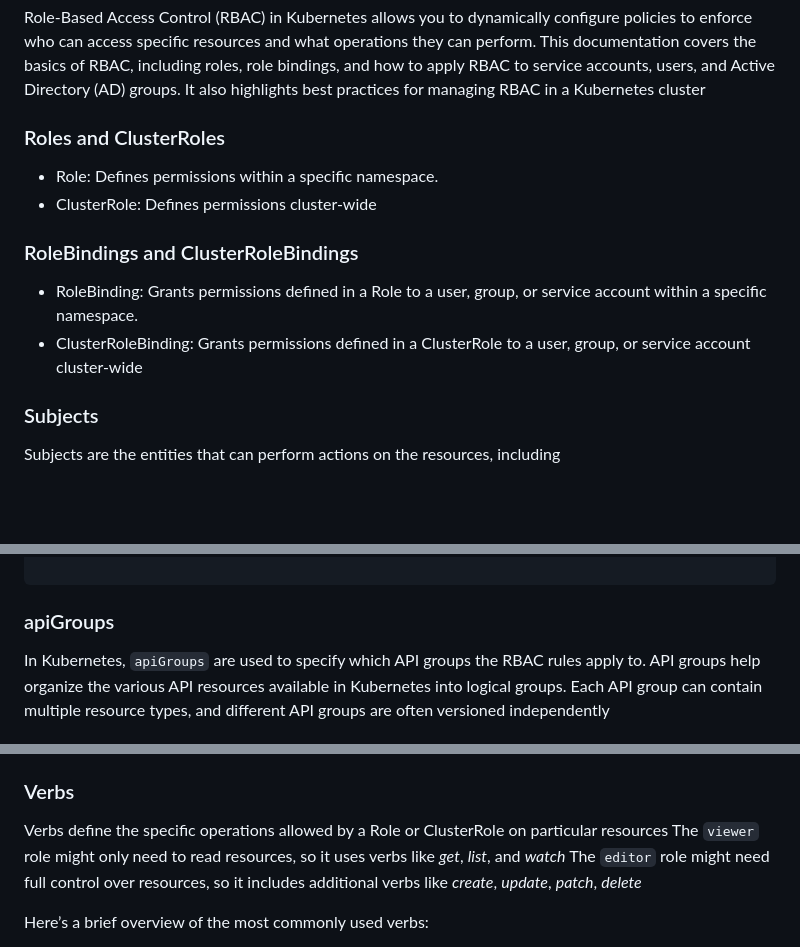
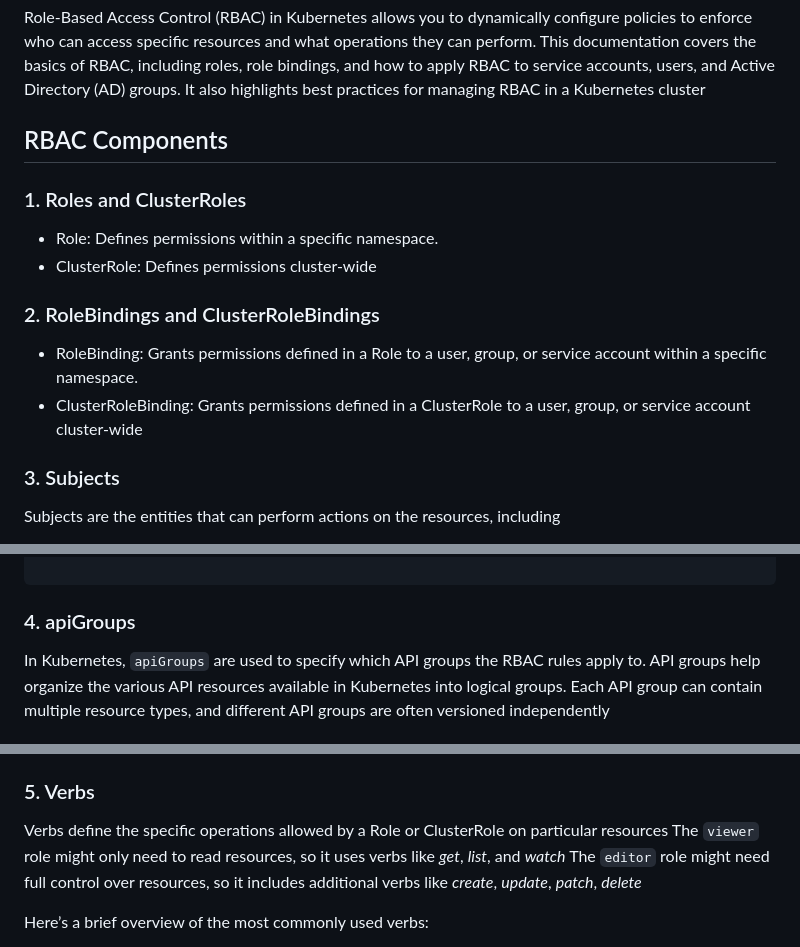
Before and after one commit to kishalayb18/DevOps, a Markdown page: k8s-deployment/RBAC/README.md, 3 parts joined by grey strips. Drawn GitHub-style; blank space fills up the shorter version.

Commit message:
modified guide file

````diff
--- a/k8s-deployment/RBAC/README.md
+++ b/k8s-deployment/RBAC/README.md
@@ -2,17 +2,19 @@
 
 Role-Based Access Control (RBAC) in Kubernetes allows you to dynamically configure policies to enforce who can access specific resources and what operations they can perform. This documentation covers the basics of RBAC, including roles, role bindings, and how to apply RBAC to service accounts, users, and Active Directory (AD) groups. It also highlights best practices for managing RBAC in a Kubernetes cluster
 
-### Roles and ClusterRoles
+## RBAC Components
+
+### 1. Roles and ClusterRoles
 
 - Role: Defines permissions within a specific namespace.
 - ClusterRole: Defines permissions cluster-wide
 
-### RoleBindings and ClusterRoleBindings
+### 2. RoleBindings and ClusterRoleBindings
 
 - RoleBinding: Grants permissions defined in a Role to a user, group, or service account within a specific namespace.
 - ClusterRoleBinding: Grants permissions defined in a ClusterRole to a user, group, or service account cluster-wide
 
-### Subjects
+### 3. Subjects
 
 Subjects are the entities that can perform actions on the resources, including
 1. User
@@ -74,7 +76,7 @@ roleRef:
 
 ```
 
-### apiGroups
+### 4. apiGroups
 In Kubernetes, `apiGroups` are used to specify which API groups the RBAC rules apply to. API groups help organize the various API resources available in Kubernetes into logical groups. Each API group can contain multiple resource types, and different API groups are often versioned independently
 
 #### 1. Core API Group
@@ -97,7 +99,7 @@ These API groups have specific names and include additional and extended resourc
 - `autoscaling`: Resources for autoscaling, such as horizontalpodautoscalers.
 - `networking.k8s.io`: Resources related to networking, such as networkpolicies, ingresses
 
-### Verbs
+### 5. Verbs
 
 Verbs define the specific operations allowed by a Role or ClusterRole on particular resources
 The `viewer` role might only need to read resources, so it uses verbs like _get_, _list_, and _watch_
````
